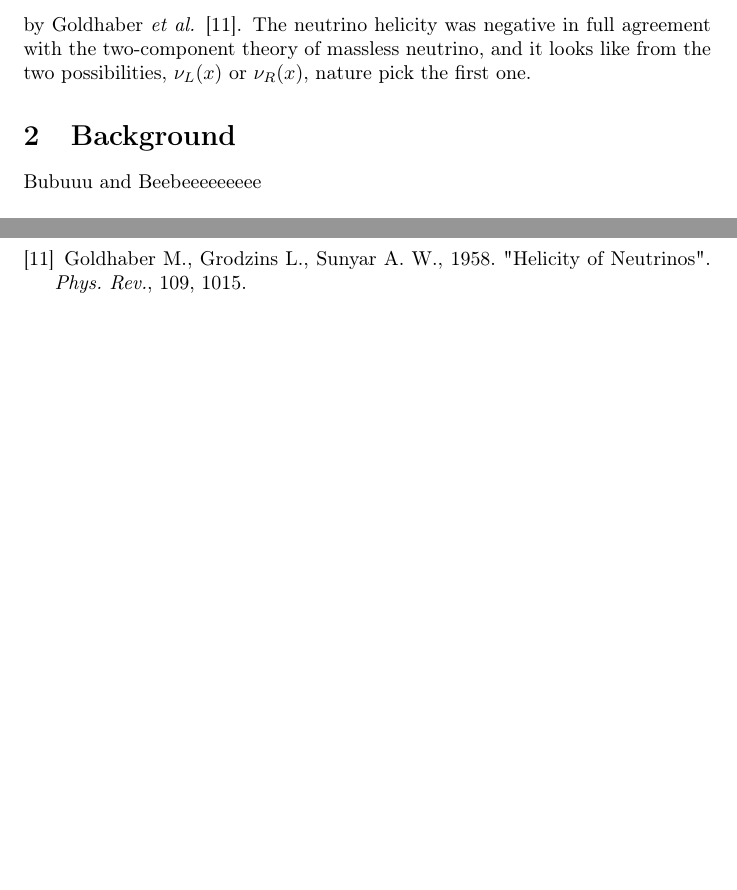
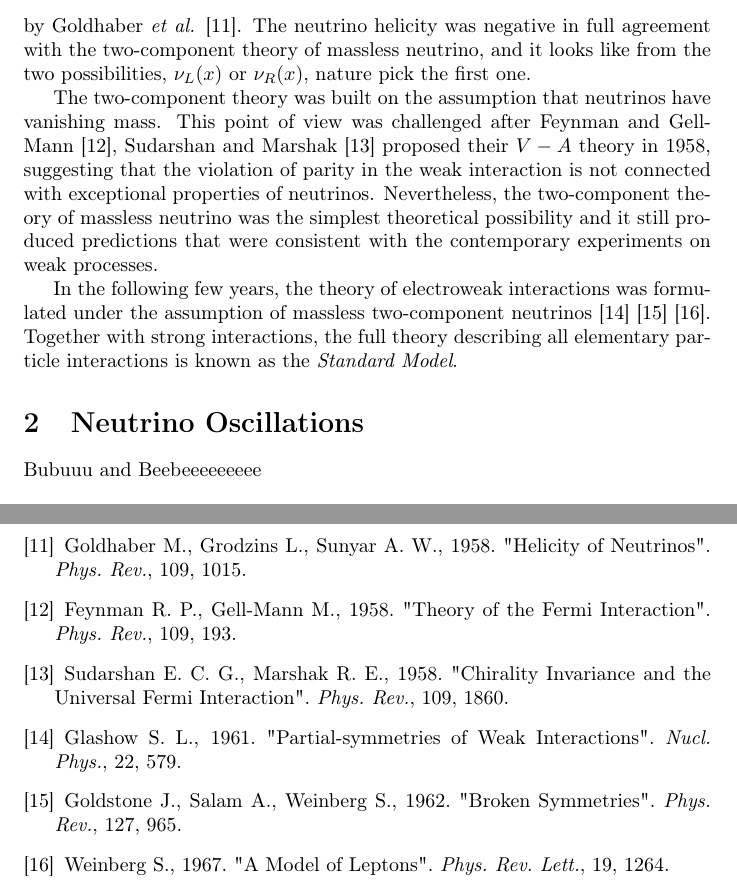
Before and after one commit to dovinhanhnguyen/research-review, a LaTeX paper (main.tex): two parts of pages 2 and 3 of 3, joined at a grey line, cut so that both start at the same text, the shorter picture padded with empty space. Compiled offline with pdfLaTeX.

Commit message:
Update on Overleaf.

```diff
--- a/main.tex
+++ b/main.tex
@@ -57,7 +57,11 @@ In this section
     \end{gather}
     by Goldhaber \textit{et al.} \cite{goldhabergrodzinssunyar1958}. The neutrino helicity was negative in full agreement with the two-component theory of massless neutrino, and it looks like from the two possibilities, $\nu_{L} (x)$ or $\nu_{R} (x)$, nature pick the first one.
 
-\section{Background}
+    The two-component theory was built on the assumption that neutrinos have vanishing mass. This point of view was challenged after Feynman and Gell-Mann \cite{feynmangellmann1958}, Sudarshan and Marshak \cite{sudarshanmarshak1958} proposed their $ V - A$ theory in 1958, suggesting that the violation of parity in the weak interaction is not connected with exceptional properties of neutrinos. Nevertheless, the two-component theory of massless neutrino was the simplest theoretical possibility and it still produced predictions that were consistent with the contemporary experiments on weak processes.
+
+    In the following few years, the theory of electroweak interactions was formulated under the assumption of massless two-component neutrinos \cite{glashow1961} \cite{goldstonesalamweinberg1962} \cite{weinberg1967}. Together with strong interactions, the full theory describing all elementary particle interactions is known as the \textit{Standard Model}.
+
+\section{Neutrino Oscillations}
 
 	Bubuuu and Beebeeeeeeeee
 
@@ -85,6 +89,16 @@ In this section
     Garwin R. L., Lederman L. M., Weinrich M., 1957. "Observations of the Failure of Conservation of Parity and Charge Conjugation in Meson Decays: the Magnetic Moment of the Free Muon". \textit{Phys. Rev.}, 105, 1415.
     \bibitem{goldhabergrodzinssunyar1958}
     Goldhaber M., Grodzins L., Sunyar A. W., 1958. "Helicity of Neutrinos". \textit{Phys. Rev.}, 109, 1015.
+    \bibitem{feynmangellmann1958}
+    Feynman R. P., Gell-Mann M., 1958. "Theory of the Fermi Interaction". \textit{Phys. Rev.}, 109, 193.
+    \bibitem{sudarshanmarshak1958}
+    Sudarshan E. C. G., Marshak R. E., 1958. "Chirality Invariance and the Universal Fermi Interaction". \textit{Phys. Rev.}, 109, 1860.
+    \bibitem{glashow1961}
+    Glashow S. L., 1961. "Partial-symmetries of Weak Interactions". \textit{Nucl. Phys.}, 22, 579.
+    \bibitem{goldstonesalamweinberg1962}
+    Goldstone J., Salam A., Weinberg S., 1962. "Broken Symmetries". \textit{Phys. Rev.}, 127, 965.
+    \bibitem{weinberg1967}
+    Weinberg S., 1967. "A Model of Leptons". \textit{Phys. Rev. Lett.}, 19, 1264.
 
 \end{thebibliography}
 
```
Also changed, not shown: main.tex (2 more changed lines).
